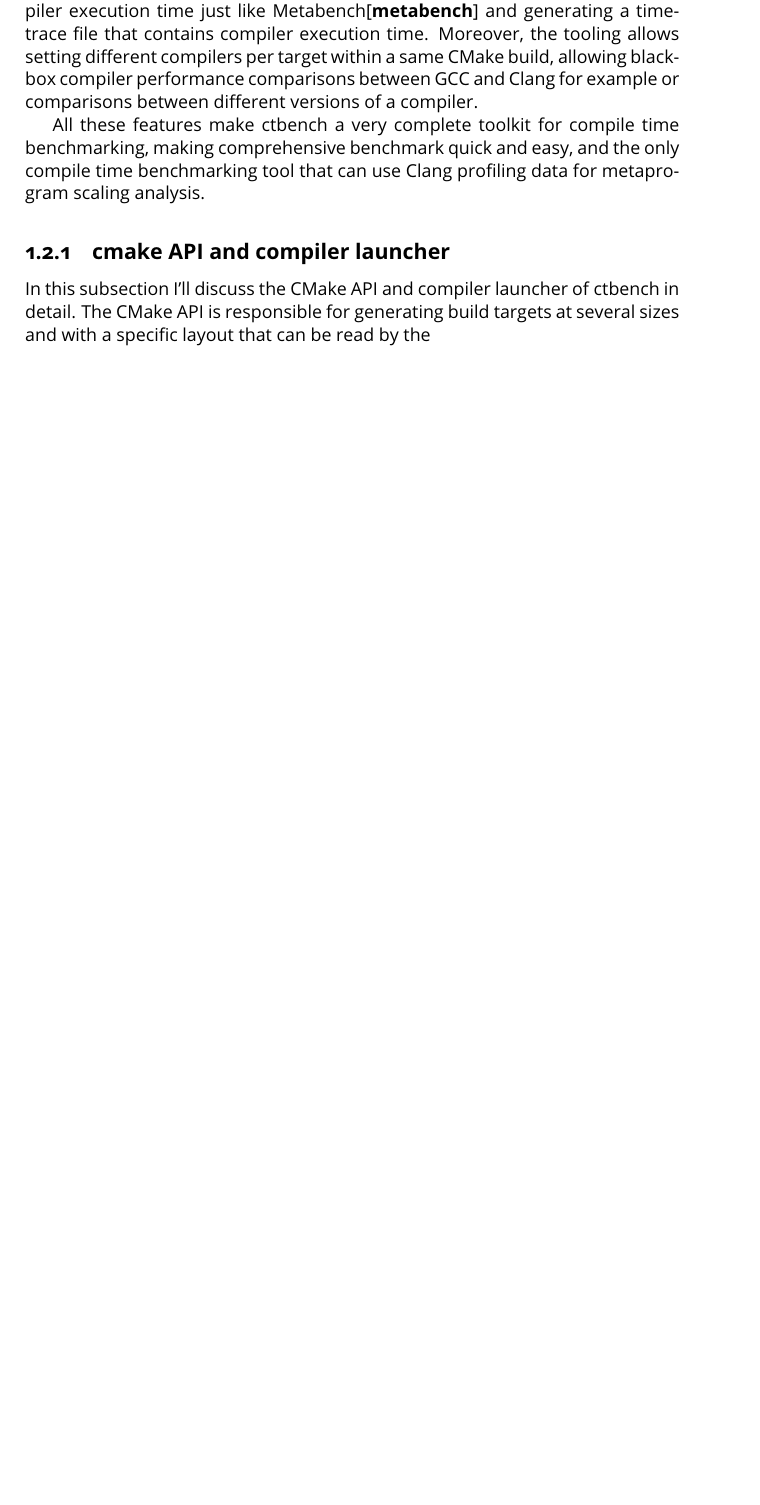
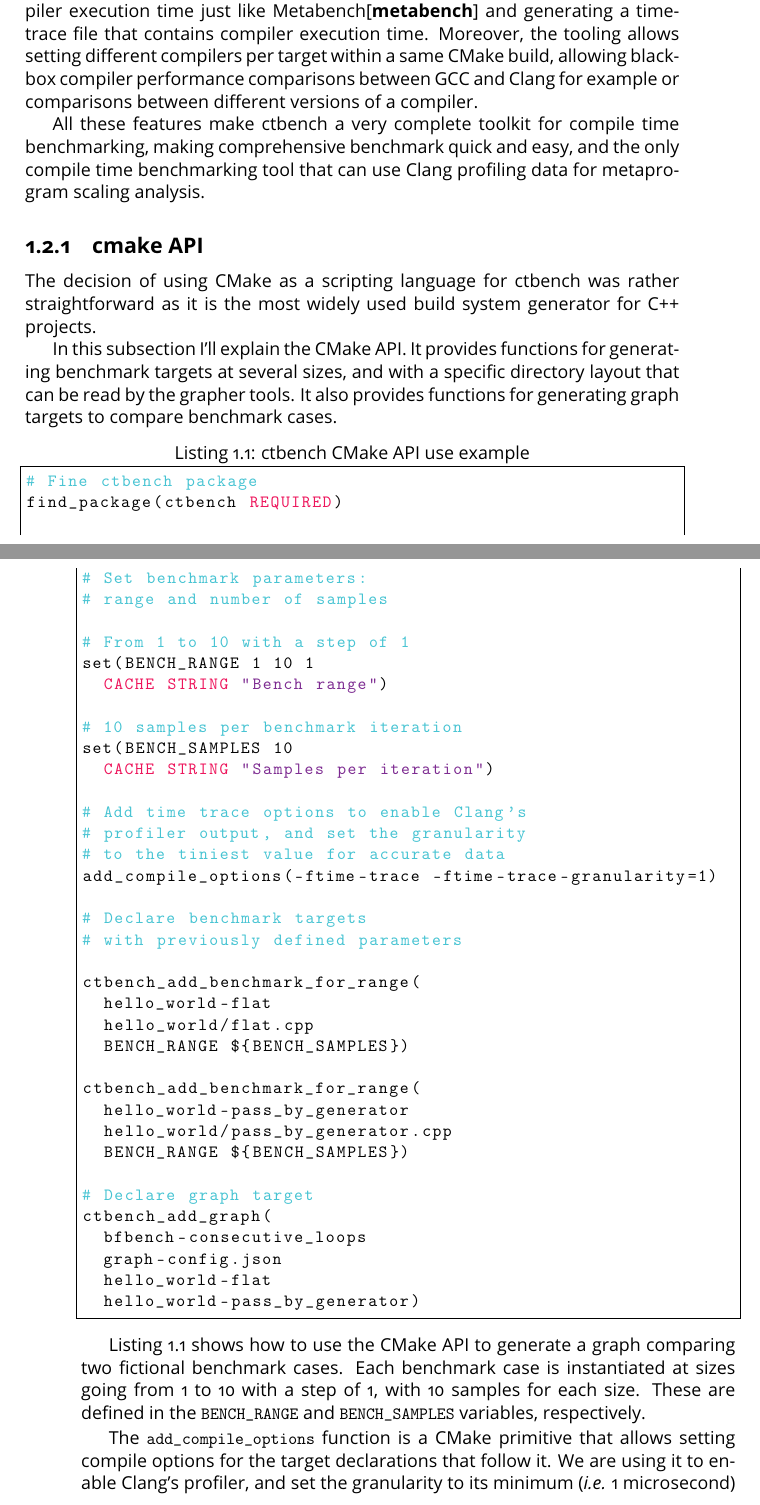
Before and after one commit to JPenuchot/these, a LaTeX document (chapters/ctbench/main.tex): part of page 3 of 4 before the commit and two parts of pages 3 and 4 of 6 after it, the two joined at a grey line, cut so that both start at the same text, the shorter picture padded with empty space. Compiled offline with pdfLaTeX.

Commit message:
ctbench draft progress

```diff
--- a/chapters/ctbench/main.tex
+++ b/chapters/ctbench/main.tex
@@ -103,8 +103,69 @@ benchmarking, making comprehensive benchmark quick and easy, and the only
 compile time benchmarking tool that can use Clang profiling data for metaprogram
 scaling analysis.
 
-\subsection{cmake API and compiler launcher}
+\subsection{cmake API}
 
-In this subsection I'll discuss the CMake API and compiler launcher of \ctbench
-in detail. The CMake API is responsible for generating build targets at several
-sizes and with a specific layout that can be read by the
+The decision of using CMake as a scripting language for \ctbench was rather
+straightforward as it is the most widely used build system generator for \cpp
+projects.
+
+In this subsection I'll explain the CMake API. It provides functions for
+generating benchmark targets at several sizes, and with a specific directory
+layout that can be read by the \grapher tools. It also provides functions for
+generating graph targets to compare benchmark cases.
+
+\begin{lstlisting}[
+  language=cmake,
+  caption=ctbench CMake API use example,
+  label=lst:ctbench-api-example
+]{}
+# Fine ctbench package
+find_package(ctbench REQUIRED)
+
+# Set benchmark parameters:
+# range and number of samples
+
+# From 1 to 10 with a step of 1
+set(BENCH_RANGE 1 10 1
+  CACHE STRING "Bench range")
+
+# 10 samples per benchmark iteration
+set(BENCH_SAMPLES 10
+  CACHE STRING "Samples per iteration")
+
+# Add time trace options to enable Clang's
+# profiler output, and set the granularity
+# to the tiniest value for accurate data
+add_compile_options(-ftime-trace -ftime-trace-granularity=1)
+
+# Declare benchmark targets
+# with previously defined parameters
+
+ctbench_add_benchmark_for_range(
+  hello_world-flat
+  hello_world/flat.cpp
+  BENCH_RANGE ${BENCH_SAMPLES})
+
+ctbench_add_benchmark_for_range(
+  hello_world-pass_by_generator
+  hello_world/pass_by_generator.cpp
+  BENCH_RANGE ${BENCH_SAMPLES})
+
+# Declare graph target
+ctbench_add_graph(
+  bfbench-consecutive_loops
+  graph-config.json
+  hello_world-flat
+  hello_world-pass_by_generator)
+\end{lstlisting}
+
+Listing \ref{lst:ctbench-api-example} shows how to use the CMake API to generate
+a graph comparing two fictional benchmark cases. Each benchmark case is
+instantiated at sizes going from 1 to 10 with a step of 1, with 10 samples for
+each size. These are defined in the \lstinline{BENCH_RANGE} and
+\lstinline{BENCH_SAMPLES} variables, respectively.
+
+The \lstinline{add_compile_options} function is a CMake primitive that allows
+setting compile options for the target declarations that follow it. We are using
+it to enable Clang's profiler, and set the granularity to its minimum (\ie 1
+microsecond) for very fine data gathering.
```
Also changed, not shown: chapters/ctbench/main.tex (52 more changed lines).
